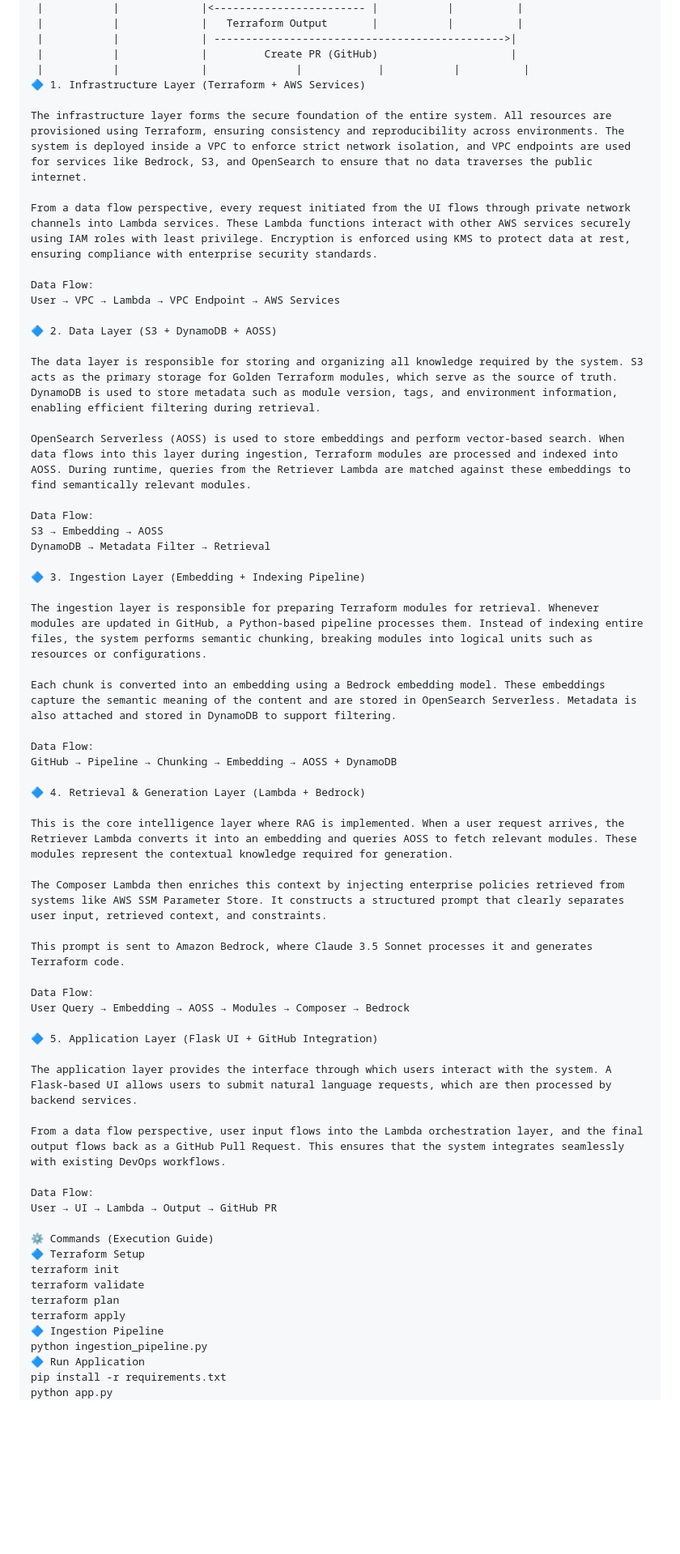
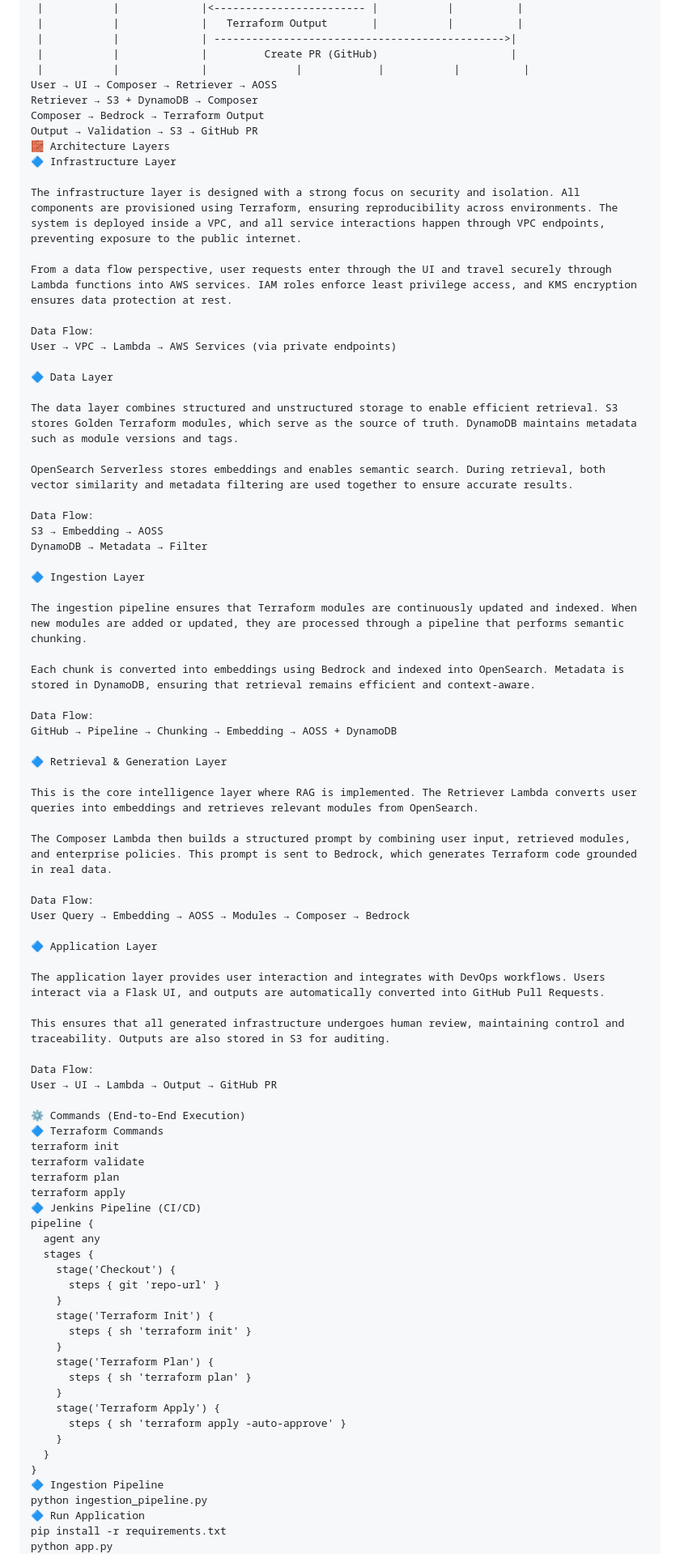
Before and after one commit to dkasha14/bedrock-platform, a Markdown page: README.md, the part around one of its changes. Shown at 81% size. Drawn GitHub-style; blank space fills up the shorter version.

```diff
--- a/README.md
+++ b/README.md
@@ -141,60 +149,81 @@ User        UI        Composer      Retriever      AOSS       Bedrock     GitHub
  |           |             | ---------------------------------------------->|
  |           |             |         Create PR (GitHub)                     |
  |           |             |              |            |           |          |
-🔷 1. Infrastructure Layer (Terraform + AWS Services)
+User → UI → Composer → Retriever → AOSS
+Retriever → S3 + DynamoDB → Composer
+Composer → Bedrock → Terraform Output
+Output → Validation → S3 → GitHub PR
+🧱 Architecture Layers
+🔷 Infrastructure Layer
 
-The infrastructure layer forms the secure foundation of the entire system. All resources are provisioned using Terraform, ensuring consistency and reproducibility across environments. The system is deployed inside a VPC to enforce strict network isolation, and VPC endpoints are used for services like Bedrock, S3, and OpenSearch to ensure that no data traverses the public internet.
+The infrastructure layer is designed with a strong focus on security and isolation. All components are provisioned using Terraform, ensuring reproducibility across environments. The system is deployed inside a VPC, and all service interactions happen through VPC endpoints, preventing exposure to the public internet.
 
-From a data flow perspective, every request initiated from the UI flows through private network channels into Lambda services. These Lambda functions interact with other AWS services securely using IAM roles with least privilege. Encryption is enforced using KMS to protect data at rest, ensuring compliance with enterprise security standards.
+From a data flow perspective, user requests enter through the UI and travel securely through Lambda functions into AWS services. IAM roles enforce least privilege access, and KMS encryption ensures data protection at rest.
 
 Data Flow:
-User → VPC → Lambda → VPC Endpoint → AWS Services
+User → VPC → Lambda → AWS Services (via private endpoints)
 
-🔷 2. Data Layer (S3 + DynamoDB + AOSS)
+🔷 Data Layer
 
-The data layer is responsible for storing and organizing all knowledge required by the system. S3 acts as the primary storage for Golden Terraform modules, which serve as the source of truth. DynamoDB is used to store metadata such as module version, tags, and environment information, enabling efficient filtering during retrieval.
+The data layer combines structured and unstructured storage to enable efficient retrieval. S3 stores Golden Terraform modules, which serve as the source of truth. DynamoDB maintains metadata such as module versions and tags.
 
-OpenSearch Serverless (AOSS) is used to store embeddings and perform vector-based search. When data flows into this layer during ingestion, Terraform modules are processed and indexed into AOSS. During runtime, queries from the Retriever Lambda are matched against these embeddings to find semantically relevant modules.
+OpenSearch Serverless stores embeddings and enables semantic search. During retrieval, both vector similarity and metadata filtering are used together to ensure accurate results.
 
 Data Flow:
 S3 → Embedding → AOSS
-DynamoDB → Metadata Filter → Retrieval
+DynamoDB → Metadata → Filter
 
-🔷 3. Ingestion Layer (Embedding + Indexing Pipeline)
+🔷 Ingestion Layer
 
-The ingestion layer is responsible for preparing Terraform modules for retrieval. Whenever modules are updated in GitHub, a Python-based pipeline processes them. Instead of indexing entire files, the system performs semantic chunking, breaking modules into logical units such as resources or configurations.
+The ingestion pipeline ensures that Terraform modules are continuously updated and indexed. When new modules are added or updated, they are processed through a pipeline that performs semantic chunking.
 
-Each chunk is converted into an embedding using a Bedrock embedding model. These embeddings capture the semantic meaning of the content and are stored in OpenSearch Serverless. Metadata is also attached and stored in DynamoDB to support filtering.
+Each chunk is converted into embeddings using Bedrock and indexed into OpenSearch. Metadata is stored in DynamoDB, ensuring that retrieval remains efficient and context-aware.
 
 Data Flow:
 GitHub → Pipeline → Chunking → Embedding → AOSS + DynamoDB
 
-🔷 4. Retrieval & Generation Layer (Lambda + Bedrock)
+🔷 Retrieval & Generation Layer
 
-This is the core intelligence layer where RAG is implemented. When a user request arrives, the Retriever Lambda converts it into an embedding and queries AOSS to fetch relevant modules. These modules represent the contextual knowledge required for generation.
+This is the core intelligence layer where RAG is implemented. The Retriever Lambda converts user queries into embeddings and retrieves relevant modules from OpenSearch.
 
-The Composer Lambda then enriches this context by injecting enterprise policies retrieved from systems like AWS SSM Parameter Store. It constructs a structured prompt that clearly separates user input, retrieved context, and constraints.
-
-This prompt is sent to Amazon Bedrock, where Claude 3.5 Sonnet processes it and generates Terraform code.
+The Composer Lambda then builds a structured prompt by combining user input, retrieved modules, and enterprise policies. This prompt is sent to Bedrock, which generates Terraform code grounded in real data.
 
 Data Flow:
 User Query → Embedding → AOSS → Modules → Composer → Bedrock
 
-🔷 5. Application Layer (Flask UI + GitHub Integration)
+🔷 Application Layer
 
-The application layer provides the interface through which users interact with the system. A Flask-based UI allows users to submit natural language requests, which are then processed by backend services.
+The application layer provides user interaction and integrates with DevOps workflows. Users interact via a Flask UI, and outputs are automatically converted into GitHub Pull Requests.
 
-From a data flow perspective, user input flows into the Lambda orchestration layer, and the final output flows back as a GitHub Pull Request. This ensures that the system integrates seamlessly with existing DevOps workflows.
+This ensures that all generated infrastructure undergoes human review, maintaining control and traceability. Outputs are also stored in S3 for auditing.
 
 Data Flow:
 User → UI → Lambda → Output → GitHub PR
 
-⚙️ Commands (Execution Guide)
-🔷 Terraform Setup
+⚙️ Commands (End-to-End Execution)
+🔷 Terraform Commands
 terraform init
 terraform validate
 terraform plan
 terraform apply
+🔷 Jenkins Pipeline (CI/CD)
+pipeline {
+  agent any
+  stages {
+    stage('Checkout') {
+      steps { git 'repo-url' }
+    }
+    stage('Terraform Init') {
+      steps { sh 'terraform init' }
+    }
+    stage('Terraform Plan') {
+      steps { sh 'terraform plan' }
+    }
+    stage('Terraform Apply') {
+      steps { sh 'terraform apply -auto-approve' }
+    }
+  }
+}
 🔷 Ingestion Pipeline
 python ingestion_pipeline.py
 🔷 Run Application
```
Also changed, not shown: other parts of README.md (+56 -49 lines).
